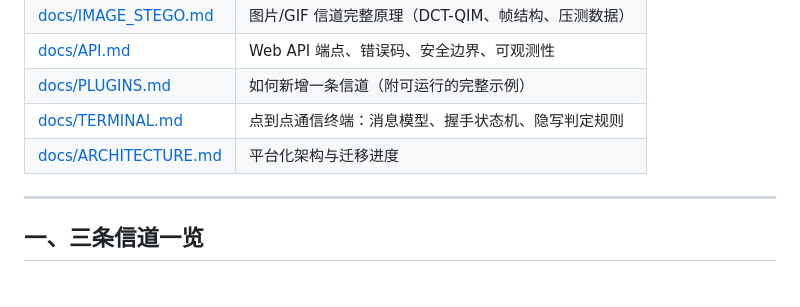
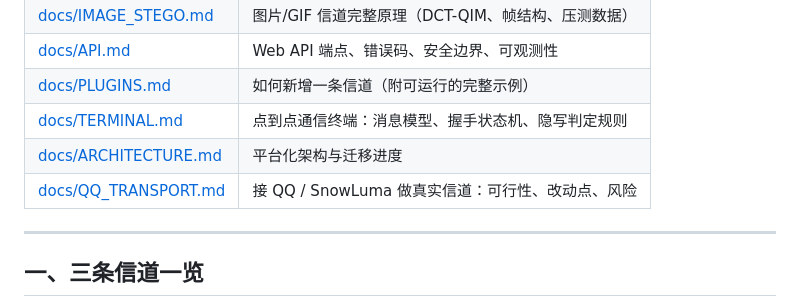
Before and after one commit to ttjoint/markovCryptor, a Markdown page: README.md, the part around the change. Drawn GitHub-style.

```diff
--- a/README.md
+++ b/README.md
@@ -29,6 +29,7 @@ payload ─→ 压缩 ─→ 加密 ─┼─ 图片信道 ─→ 一张 PNG 照
 | [docs/PLUGINS.md](docs/PLUGINS.md) | 如何新增一条信道（附可运行的完整示例） |
 | [docs/TERMINAL.md](docs/TERMINAL.md) | 点到点通信终端：消息模型、握手状态机、隐写判定规则 |
 | [docs/ARCHITECTURE.md](docs/ARCHITECTURE.md) | 平台化架构与迁移进度 |
+| [docs/QQ_TRANSPORT.md](docs/QQ_TRANSPORT.md) | 接 QQ / SnowLuma 做真实信道：可行性、改动点、风险 |
 
 ---
 
```
Also changed, not shown: docs/QQ_TRANSPORT.md (added, +211 -0 lines).
